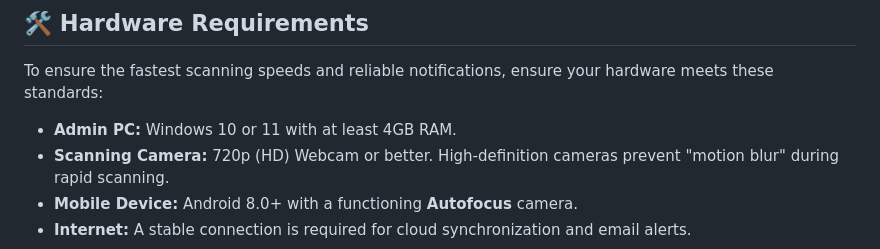
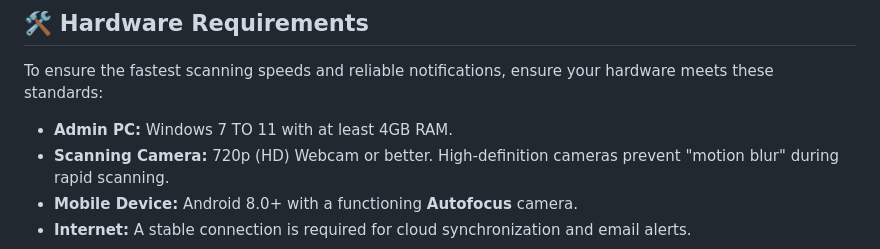
Before and after one commit to AstroNutws/Attendance-QRSYS, a Markdown page: USER_MANUAL.md, the part around the change. GitHub-like rendering.

```diff
--- a/USER_MANUAL.md
+++ b/USER_MANUAL.md
@@ -17,7 +17,7 @@ Before beginning the setup, we highly recommend watching these short guides:
 
 To ensure the fastest scanning speeds and reliable notifications, ensure your hardware meets these standards:
 
-* **Admin PC:** Windows 10 or 11 with at least 4GB RAM.
+* **Admin PC:** Windows 7 TO 11 with at least 4GB RAM.
 * **Scanning Camera:** 720p (HD) Webcam or better. High-definition cameras prevent "motion blur" during rapid scanning.
 * **Mobile Device:** Android 8.0+ with a functioning **Autofocus** camera.
 * **Internet:** A stable connection is required for cloud synchronization and email alerts.
```
